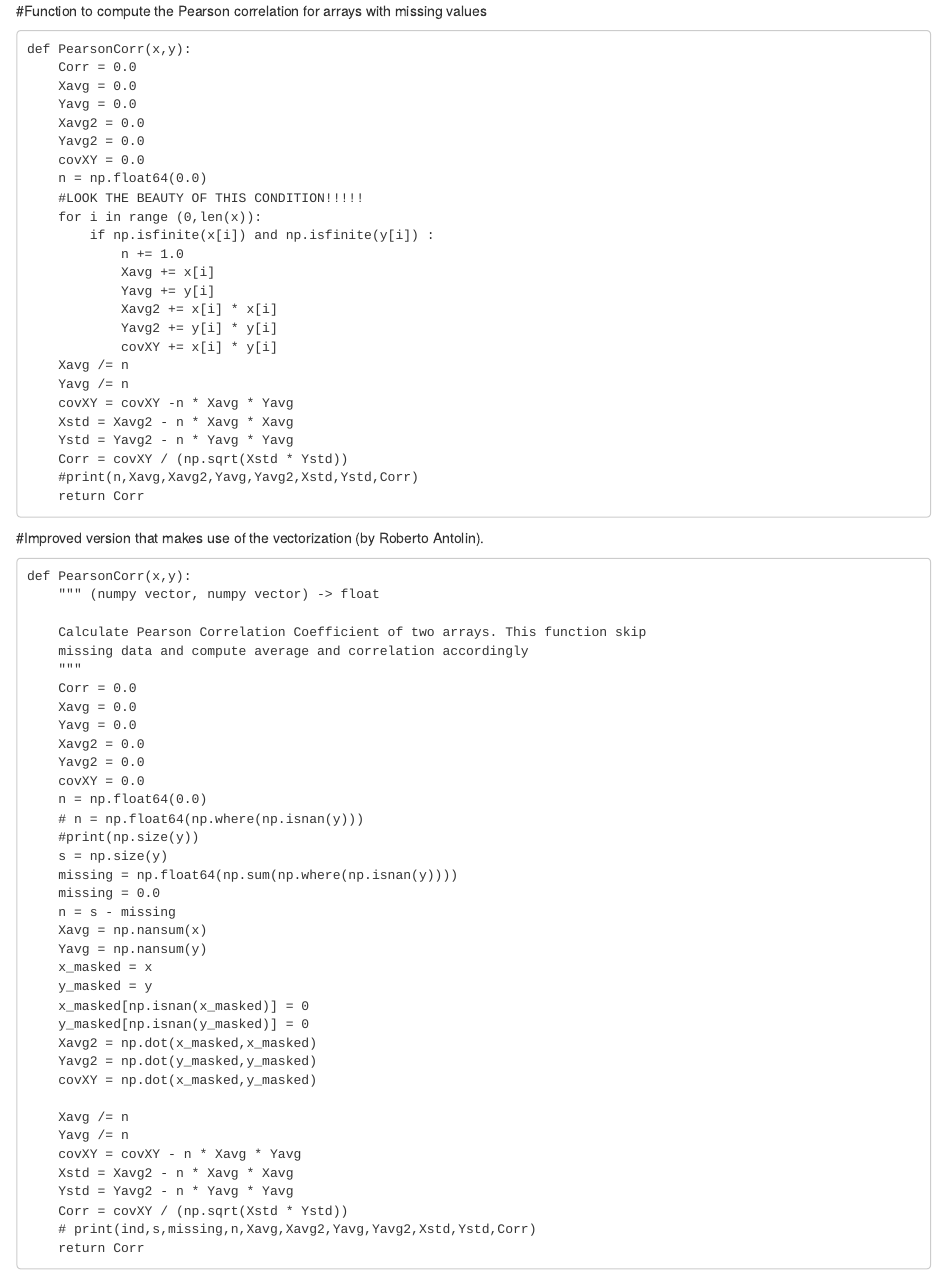
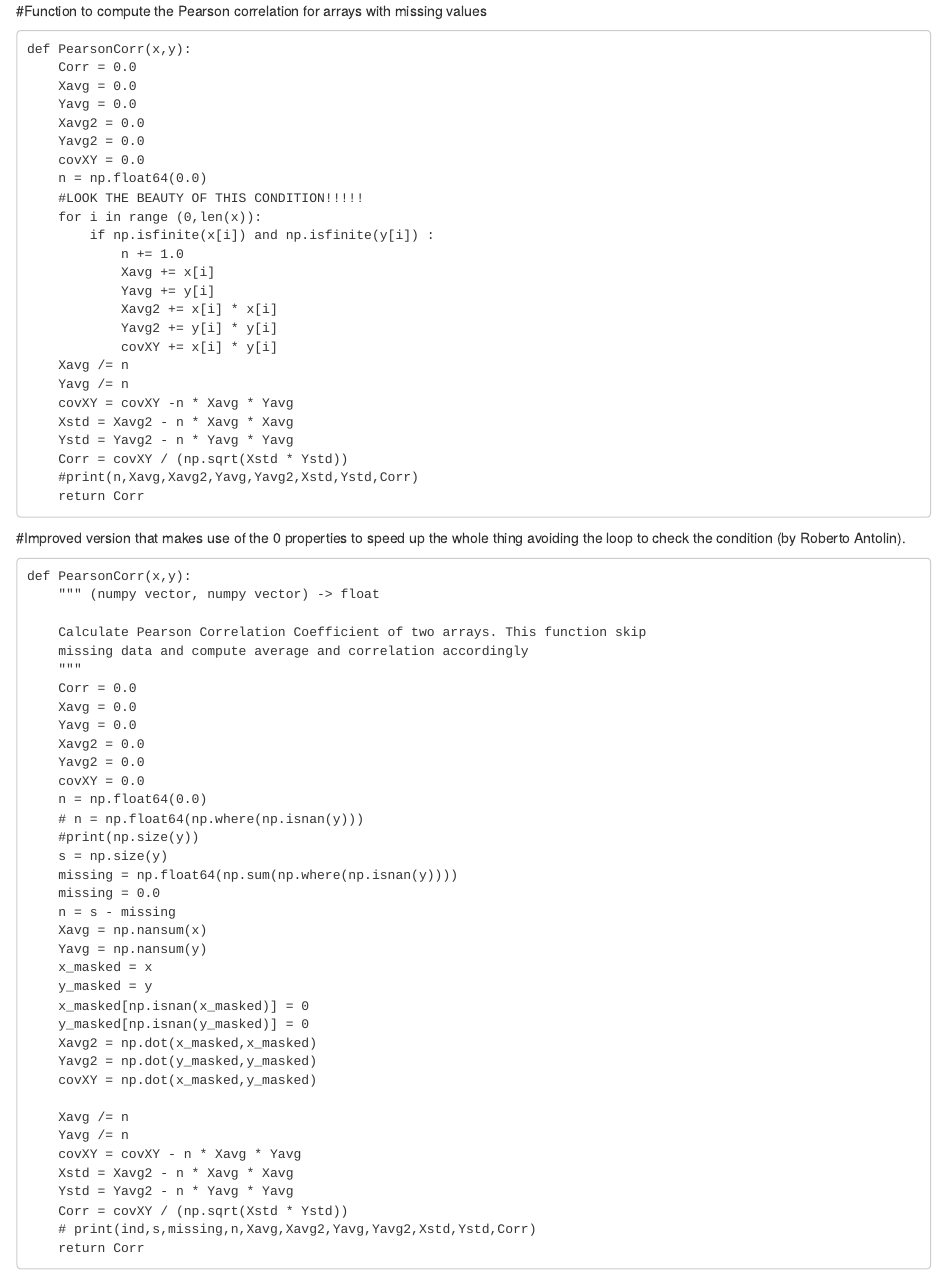
Before and after one commit to Unoqualsiasi/Python_scripts, an R Markdown document (Pearson_corr_missing.Rmd): the page in a window 1100 px wide, from its top. Rendered offline with R 4.5, knitr and Pandoc, with nearby package versions.

Commit message:
Update Pearson_corr_missing.Rmd

````diff
--- a/Pearson_corr_missing.Rmd
+++ b/Pearson_corr_missing.Rmd
@@ -31,7 +31,7 @@ def PearsonCorr(x,y):
 
 
 
-#Improved version that makes use of the vectorization (by Roberto Antolin).
+#Improved version that makes use of the 0 properties to speed up the whole thing avoiding the loop to check the condition (by Roberto Antolin).
 
 ```
 def PearsonCorr(x,y):
````
